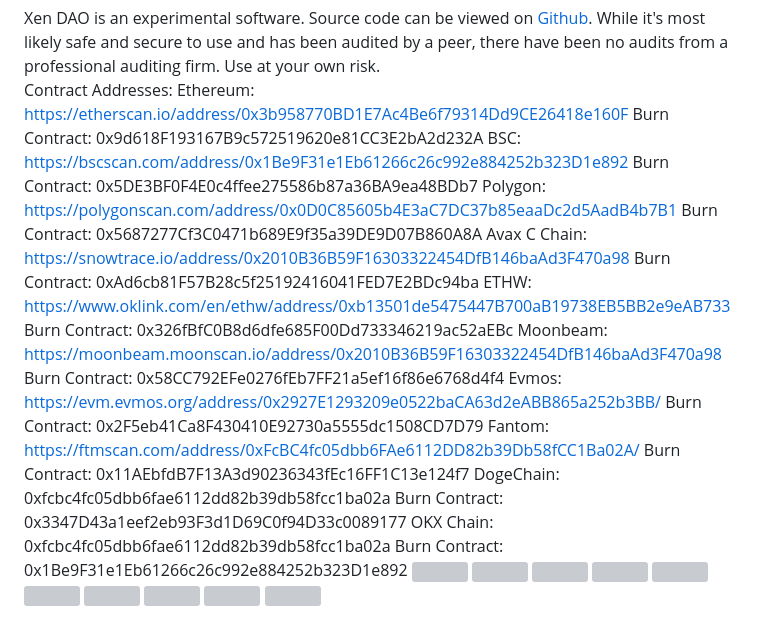
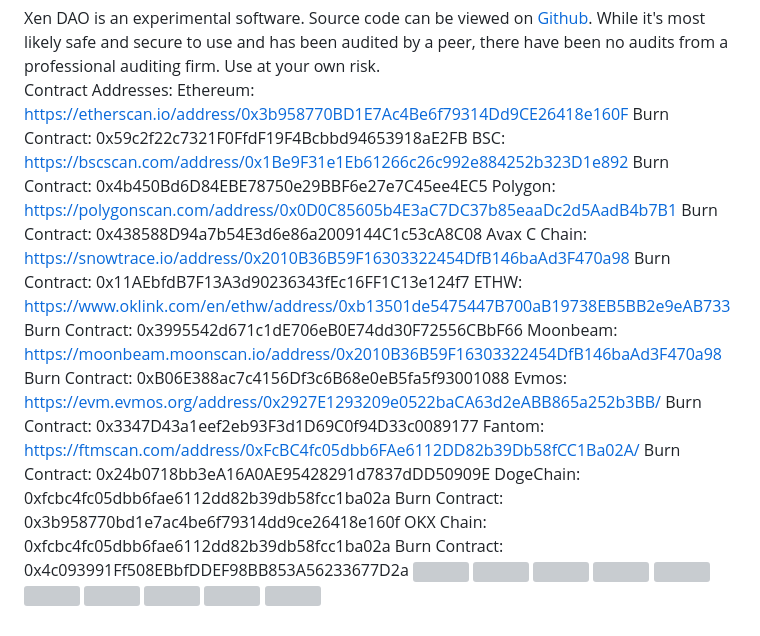
Before and after one commit to macNcheeseFinance/XenDAO, a Markdown page: readme.md, the part around the change. Rendered like a GitHub page; grey boxes are pictures that could not be loaded.

```diff
--- a/readme.md
+++ b/readme.md
@@ -41,36 +41,36 @@ Smart contract is more convenient, but costs more gas. Wallet minter is cheaper,
 
   Contract Addresses:</br>
 Ethereum: https://etherscan.io/address/0x3b958770BD1E7Ac4Be6f79314Dd9CE26418e160F</br>
-Burn Contract: 0x9d618F193167B9c572519620e81CC3E2bA2d232A</br>
+Burn Contract: 0x59c2f22c7321F0FfdF19F4Bcbbd94653918aE2FB</br>
 </br></br>
 BSC: https://bscscan.com/address/0x1Be9F31e1Eb61266c26c992e884252b323D1e892</br>
-Burn Contract: 0x5DE3BF0F4E0c4ffee275586b87a36BA9ea48BDb7</br>
+Burn Contract: 0x4b450Bd6D84EBE78750e29BBF6e27e7C45ee4EC5</br>
 </br></br>
 Polygon: https://polygonscan.com/address/0x0D0C85605b4E3aC7DC37b85eaaDc2d5AadB4b7B1</br>
-Burn Contract: 0x5687277Cf3C0471b689E9f35a39DE9D07B860A8A</br>
+Burn Contract: 0x438588D94a7b54E3d6e86a2009144C1c53cA8C08</br>
 </br></br>
 Avax C Chain: https://snowtrace.io/address/0x2010B36B59F16303322454DfB146baAd3F470a98</br>
-Burn Contract: 0xAd6cb81F57B28c5f25192416041FED7E2BDc94ba</br>
+Burn Contract: 0x11AEbfdB7F13A3d90236343fEc16FF1C13e124f7</br>
 </br></br>
 ETHW: https://www.oklink.com/en/ethw/address/0xb13501de5475447B700aB19738EB5BB2e9eAB733</br>
-Burn Contract: 0x326fBfC0B8d6dfe685F00Dd733346219ac52aEBc</br>
+Burn Contract: 0x3995542d671c1dE706eB0E74dd30F72556CBbF66</br>
 </br></br>
 Moonbeam: https://moonbeam.moonscan.io/address/0x2010B36B59F16303322454DfB146baAd3F470a98</br>
-Burn Contract: 0x58CC792EFe0276fEb7FF21a5ef16f86e6768d4f4</br>
+Burn Contract: 0xB06E388ac7c4156Df3c6B68e0eB5fa5f93001088</br>
 </br></br>
 Evmos: https://evm.evmos.org/address/0x2927E1293209e0522baCA63d2eABB865a252b3BB/
 </br>
-Burn Contract: 0x2F5eb41Ca8F430410E92730a5555dc1508CD7D79</br>
+Burn Contract: 0x3347D43a1eef2eb93F3d1D69C0f94D33c0089177</br>
 </br></br>
 Fantom: https://ftmscan.com/address/0xFcBC4fc05dbb6FAe6112DD82b39Db58fCC1Ba02A/
 </br>
-Burn Contract: 0x11AEbfdB7F13A3d90236343fEc16FF1C13e124f7</br>
+Burn Contract: 0x24b0718bb3eA16A0AE95428291d7837dDD50909E</br>
 </br></br>
 DogeChain: 0xfcbc4fc05dbb6fae6112dd82b39db58fcc1ba02a</br>
-Burn Contract: 0x3347D43a1eef2eb93F3d1D69C0f94D33c0089177</br>
+Burn Contract: 0x3b958770bd1e7ac4be6f79314dd9ce26418e160f</br>
 </br></br>
 OKX Chain: 0xfcbc4fc05dbb6fae6112dd82b39db58fcc1ba02a</br>
-Burn Contract: 0x1Be9F31e1Eb61266c26c992e884252b323D1e892</br>
+Burn Contract: 0x4c093991Ff508EBbfDDEF98BB853A56233677D2a</br>
 </br></br>
 </br></br>
 <img src="https://i.imgur.com/CkIerqi.png"></br></br>
```
